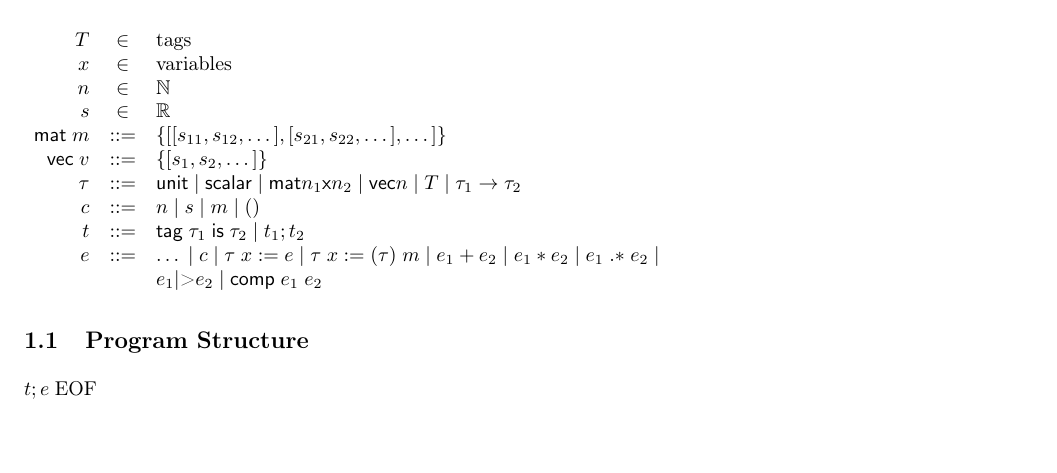
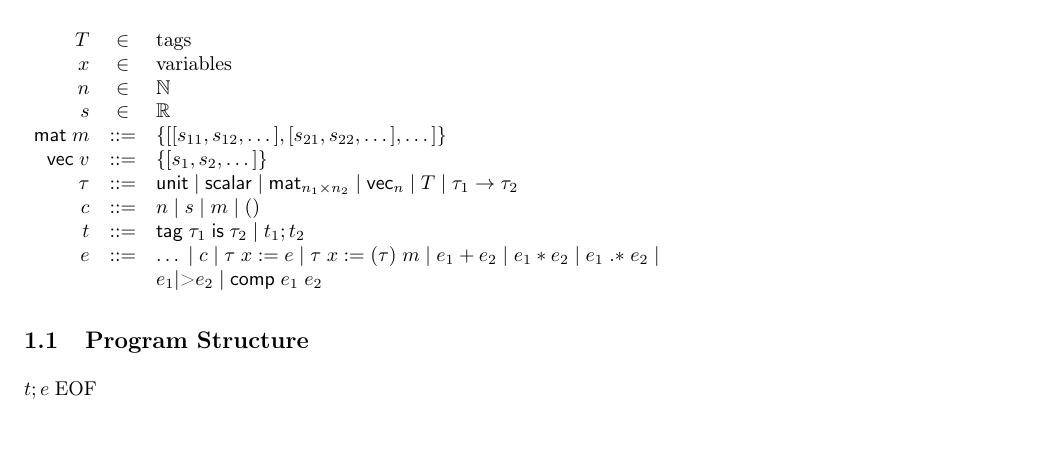
Before and after one commit to cucapra/gator, a LaTeX document (semantics/mtag.tex): part of page 1 of 3, cut so that both start at the same text. Compiled offline with pdfLaTeX.

Commit message:
Change form of matrix/vector types

```diff
--- a/semantics/mtag.tex
+++ b/semantics/mtag.tex
@@ -33,7 +33,7 @@
 s &\in& \mathbb{R}\\
 \mathsf{mat}\;m&::=&\{[[s_{11},s_{12},\dots],[s_{21},s_{22},\dots],\dots]\}\\
 \mathsf{vec}\;v&::=&\{[s_1,s_2,\dots]\}\\
-\tau&::=&\mathsf{unit}\;|\;\mathsf{scalar}\;|\;\mathsf{mat}n_1\mathsf{x}n_2\;|\;\mathsf{vec}n\;|\;T\;|\;\tau_1->\tau_2\\
+\tau&::=&\mathsf{unit}\;|\;\mathsf{scalar}\;|\; \mathsf{mat}_{n_1{\times}n_2} \;|\;\mathsf{vec}_n\;|\;T\;|\;\tau_1->\tau_2\\
 c&::=&n\;|\;s\;|\;m \;|\; ()\\
 t&::=&\mathsf{tag}\;\tau_1\;\mathsf{is}\;\tau_2\;|\;t_1;t_2\\
 e&::=&\dots\;|\;c\;|\;\tau\;x:=e\;|\;\tau\;x:=(\tau)\;m\;|\;e_1+e_2\;|\;e_1*e_2\;|\;e_1\;\mathsf{.*}\;e_2\;|\\
```
